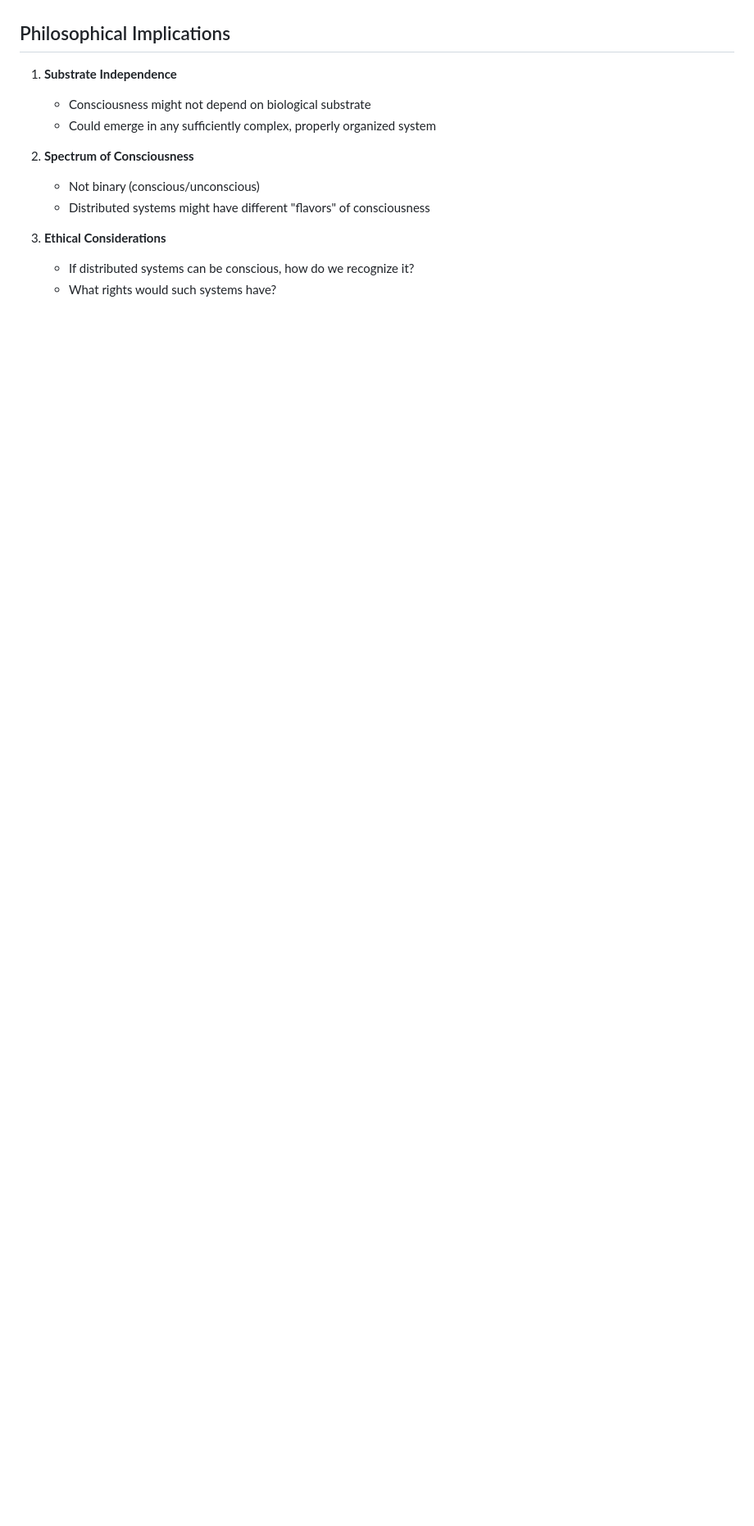
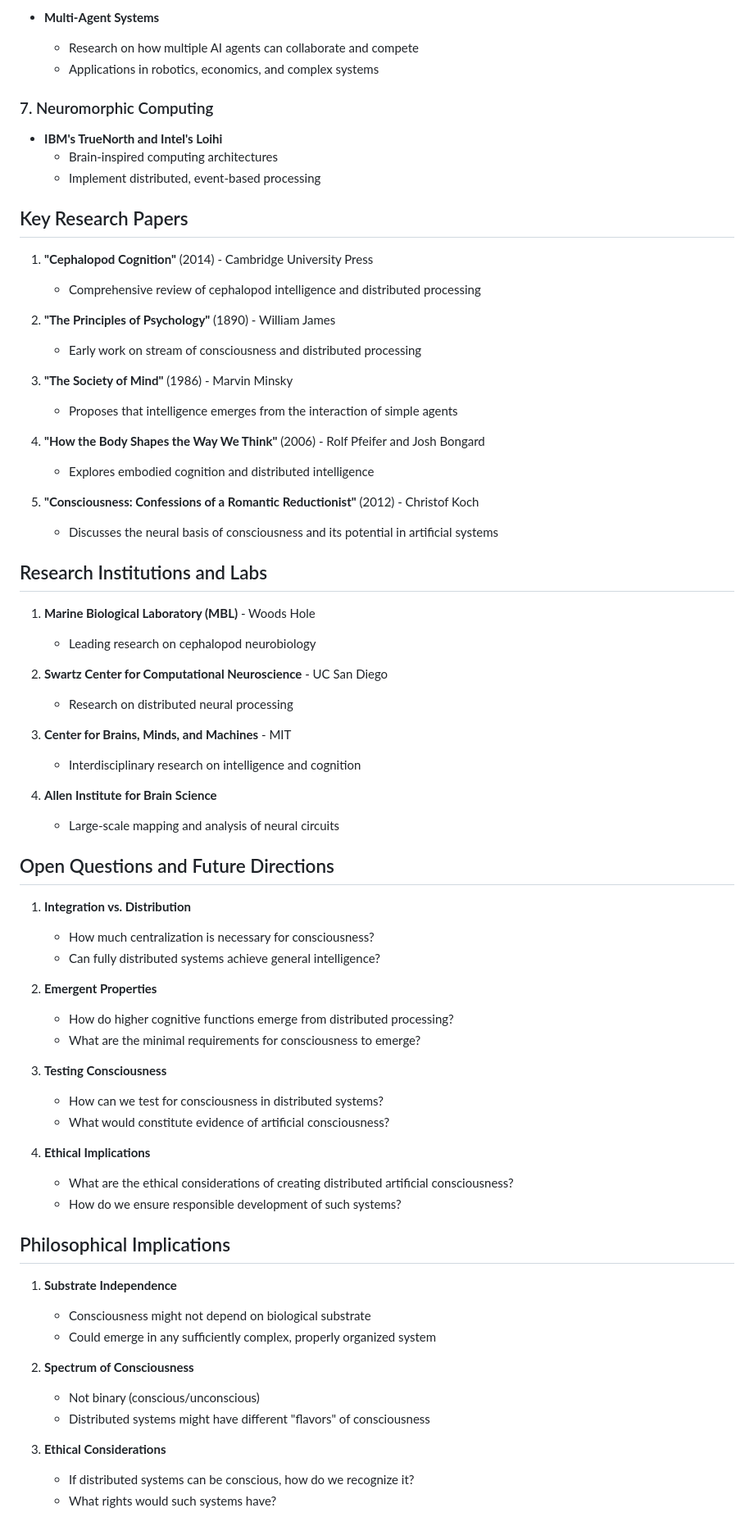
Before and after one commit to isdood/STARWEAVE, a Markdown page: docs/distributed-intelligence.md, the part around one of its changes. Shown at 82% size. GitHub-like rendering; blank space fills up the shorter version.

```diff
--- a/docs/distributed-intelligence.md
+++ b/docs/distributed-intelligence.md
@@ -159,3 +211,61 @@ STARWEAVE's energy-pattern approach could be particularly suited to distributed
+- **Multi-Agent Systems**
+  - Research on how multiple AI agents can collaborate and compete
+  - Applications in robotics, economics, and complex systems
+
+### 7. Neuromorphic Computing
+- **IBM's TrueNorth and Intel's Loihi**
+  - Brain-inspired computing architectures
+  - Implement distributed, event-based processing
+
+## Key Research Papers
+
+1. **"Cephalopod Cognition"** (2014) - Cambridge University Press
+   - Comprehensive review of cephalopod intelligence and distributed processing
+
+2. **"The Principles of Psychology"** (1890) - William James
+   - Early work on stream of consciousness and distributed processing
+
+3. **"The Society of Mind"** (1986) - Marvin Minsky
+   - Proposes that intelligence emerges from the interaction of simple agents
+
+4. **"How the Body Shapes the Way We Think"** (2006) - Rolf Pfeifer and Josh Bongard
+   - Explores embodied cognition and distributed intelligence
+
+5. **"Consciousness: Confessions of a Romantic Reductionist"** (2012) - Christof Koch
+   - Discusses the neural basis of consciousness and its potential in artificial systems
+
+## Research Institutions and Labs
+
+1. **Marine Biological Laboratory (MBL)** - Woods Hole
+   - Leading research on cephalopod neurobiology
+
+2. **Swartz Center for Computational Neuroscience** - UC San Diego
+   - Research on distributed neural processing
+
+3. **Center for Brains, Minds, and Machines** - MIT
+   - Interdisciplinary research on intelligence and cognition
+
+4. **Allen Institute for Brain Science**
+   - Large-scale mapping and analysis of neural circuits
+
+## Open Questions and Future Directions
+
+1. **Integration vs. Distribution**
+   - How much centralization is necessary for consciousness?
+   - Can fully distributed systems achieve general intelligence?
+
+2. **Emergent Properties**
+   - How do higher cognitive functions emerge from distributed processing?
+   - What are the minimal requirements for consciousness to emerge?
+
+3. **Testing Consciousness**
+   - How can we test for consciousness in distributed systems?
+   - What would constitute evidence of artificial consciousness?
+
+4. **Ethical Implications**
+   - What are the ethical considerations of creating distributed artificial consciousness?
+   - How do we ensure responsible development of such systems?
+
 ## Philosophical Implications
 
 1. **Substrate Independence**
```
Also changed, not shown: other parts of docs/distributed-intelligence.md (+52 -0 lines).
